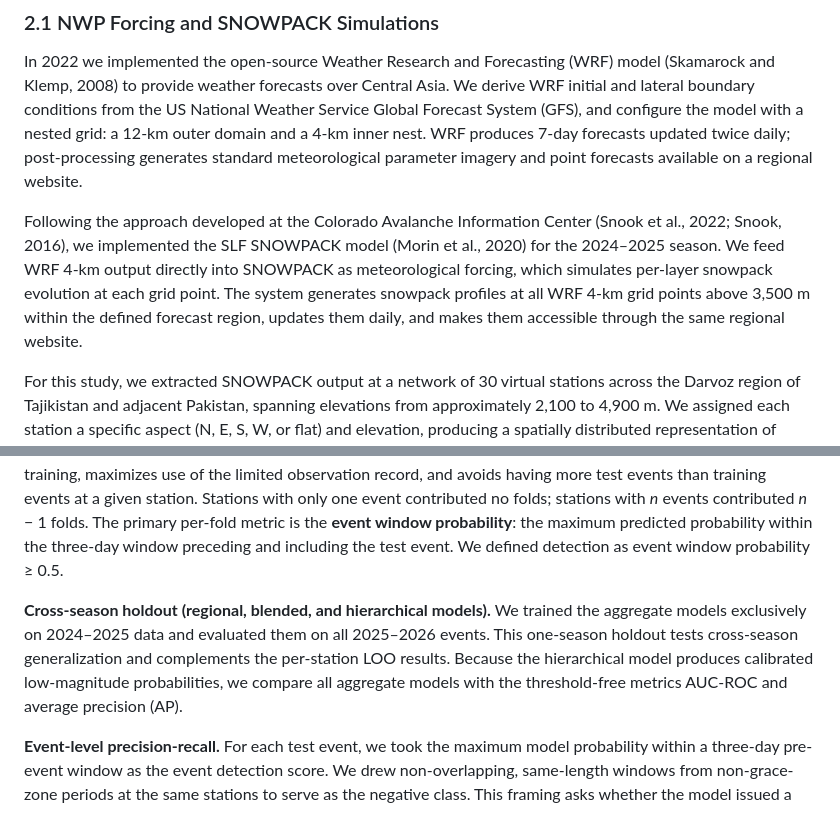
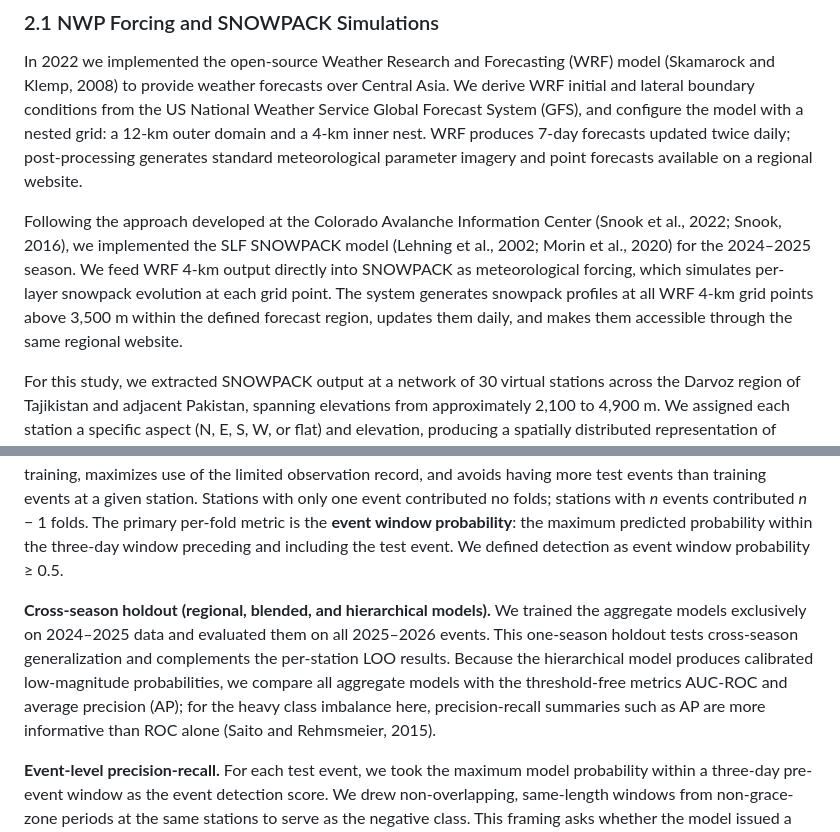
Before and after one commit to ronimos/caw-avalanche-mapping, a Markdown page: docs/methods_and_results.md, 2 parts joined by grey strips. GitHub-like rendering.

```diff
--- a/docs/methods_and_results.md
+++ b/docs/methods_and_results.md
@@ -11,7 +11,7 @@
 
 In 2022 we implemented the open-source Weather Research and Forecasting (WRF) model (Skamarock and Klemp, 2008) to provide weather forecasts over Central Asia. We derive WRF initial and lateral boundary conditions from the US National Weather Service Global Forecast System (GFS), and configure the model with a nested grid: a 12-km outer domain and a 4-km inner nest. WRF produces 7-day forecasts updated twice daily; post-processing generates standard meteorological parameter imagery and point forecasts available on a regional website.
 
-Following the approach developed at the Colorado Avalanche Information Center (Snook et al., 2022; Snook, 2016), we implemented the SLF SNOWPACK model (Morin et al., 2020) for the 2024–2025 season. We feed WRF 4-km output directly into SNOWPACK as meteorological forcing, which simulates per-layer snowpack evolution at each grid point. The system generates snowpack profiles at all WRF 4-km grid points above 3,500 m within the defined forecast region, updates them daily, and makes them accessible through the same regional website.
+Following the approach developed at the Colorado Avalanche Information Center (Snook et al., 2022; Snook, 2016), we implemented the SLF SNOWPACK model (Lehning et al., 2002; Morin et al., 2020) for the 2024–2025 season. We feed WRF 4-km output directly into SNOWPACK as meteorological forcing, which simulates per-layer snowpack evolution at each grid point. The system generates snowpack profiles at all WRF 4-km grid points above 3,500 m within the defined forecast region, updates them daily, and makes them accessible through the same regional website.
 
 For this study, we extracted SNOWPACK output at a network of 30 virtual stations across the Darvoz region of Tajikistan and adjacent Pakistan, spanning elevations from approximately 2,100 to 4,900 m. We assigned each station a specific aspect (N, E, S, W, or flat) and elevation, producing a spatially distributed representation of snowpack evolution tuned to slope exposure. We ran simulations for two consecutive winter seasons: 2024–2025 (training) and 2025–2026 (evaluation). Sub-daily `.smet` files provided meteorological time series, and `.pro` files provided per-layer snowpack stratigraphy at each timestep. Table 1 summarizes the outputs we used.
 
@@ -90,7 +90,7 @@ We applied three complementary evaluation frameworks, each suited to a different
 
 **Temporal leave-one-out cross-validation (per-station).** For each station, we pooled all observed avalanche events across both seasons and sorted them chronologically. In fold *i*, we trained the model on all events preceding event *i* and tested on event *i*. We loaded training features from the season(s) containing the training events and test features from the season containing the held-out event. This design ensures no future information informs training, maximizes use of the limited observation record, and avoids having more test events than training events at a given station. Stations with only one event contributed no folds; stations with *n* events contributed *n* − 1 folds. The primary per-fold metric is the **event window probability**: the maximum predicted probability within the three-day window preceding and including the test event. We defined detection as event window probability ≥ 0.5.
 
-**Cross-season holdout (regional, blended, and hierarchical models).** We trained the aggregate models exclusively on 2024–2025 data and evaluated them on all 2025–2026 events. This one-season holdout tests cross-season generalization and complements the per-station LOO results. Because the hierarchical model produces calibrated low-magnitude probabilities, we compare all aggregate models with the threshold-free metrics AUC-ROC and average precision (AP).
+**Cross-season holdout (regional, blended, and hierarchical models).** We trained the aggregate models exclusively on 2024–2025 data and evaluated them on all 2025–2026 events. This one-season holdout tests cross-season generalization and complements the per-station LOO results. Because the hierarchical model produces calibrated low-magnitude probabilities, we compare all aggregate models with the threshold-free metrics AUC-ROC and average precision (AP); for the heavy class imbalance here, precision-recall summaries such as AP are more informative than ROC alone (Saito and Rehmsmeier, 2015).
 
 **Event-level precision-recall.** For each test event, we took the maximum model probability within a three-day pre-event window as the event detection score. We drew non-overlapping, same-length windows from non-grace-zone periods at the same stations to serve as the negative class. This framing asks whether the model issued a timely warning before each event — a more operationally relevant question than per-day classification accuracy in a high-stakes forecasting context.
 
```
Also changed, not shown: other parts of docs/methods_and_results.md (+21 -5 lines), docs/ISSW2026_paper_outline.md (+1 -0 lines).
